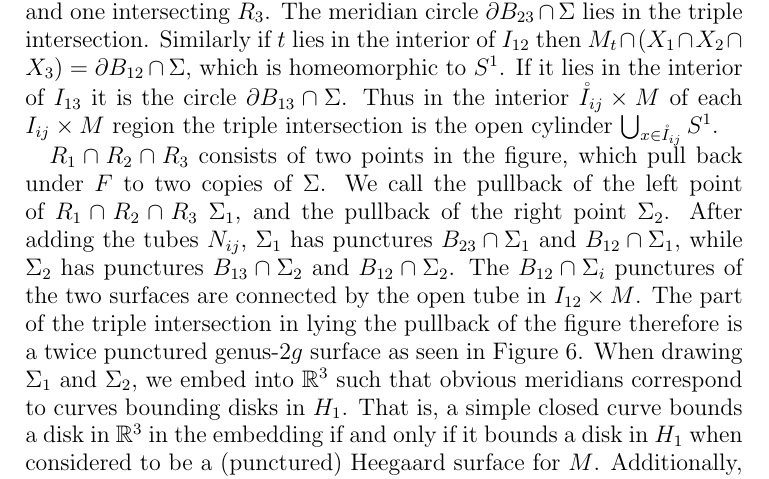
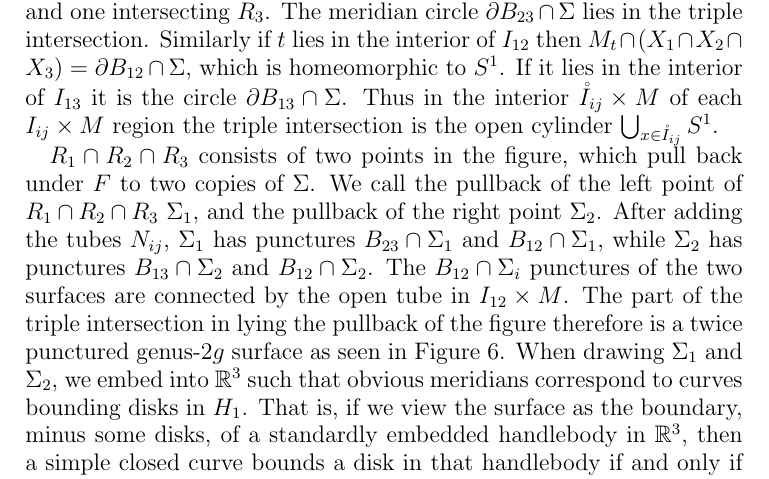
Before and after one commit to DaleKoenig/TrisectionsOfBundles, a LaTeX paper (4dbundles.tex): part of page 11 of 24, cut so that both start at the same text. Compiled offline with pdfLaTeX.

Commit message:
Address comment 12

```diff
--- a/4dbundles.tex
+++ b/4dbundles.tex
@@ -416,7 +416,7 @@ After adding the tubes $N_{ij}$, $\Sigma_1$ has punctures $B_{23} \cap \Sigma_1$
 The $B_{12} \cap \Sigma_i$ punctures of the two surfaces are connected by the open tube in $I_{12} \times M$.
  The part of the triple intersection in lying the pullback of the figure therefore is a twice punctured genus-$2g$ surface as seen in Figure \ref{fig_coresubsurface}.
 When drawing $\Sigma_1$ and $\Sigma_2$, we embed into $\R^3$ such that obvious meridians correspond to curves bounding disks in $H_1$.
-That is, a simple closed curve bounds a disk in $\R^3$ in the embedding if and only if it bounds a disk in $H_1$ when considered to be a (punctured) Heegaard surface for $M$.
+That is, if we view the surface as the boundary, minus some disks, of a standardly embedded handlebody in $\R^3$, then a simple closed curve bounds a disk in that handlebody if and only if it bounds a disk in $H_1$ when considered to be a (punctured) Heegaard surface for $M$.
 Additionally, we choose the embedding so that the orientation induced by $H_1$ on each $\Sigma_i$ is the same as the orientation induced by the handlebody it bounds in the embedding into $\R^3$.
 This forces the drawn portion of the trisection surface to be immersed rather than embedded, as the tube connecting $\Sigma_1$ and $\Sigma_2$ must pass through one of the copies of $\Sigma_i$ as depicted in Figure \ref{fig_coresubsurface}.
 After determining cut systems bounding curves in each $X_i \cap X_j$, we will remap the surface into $\R^3$ to get an embedding.
```
